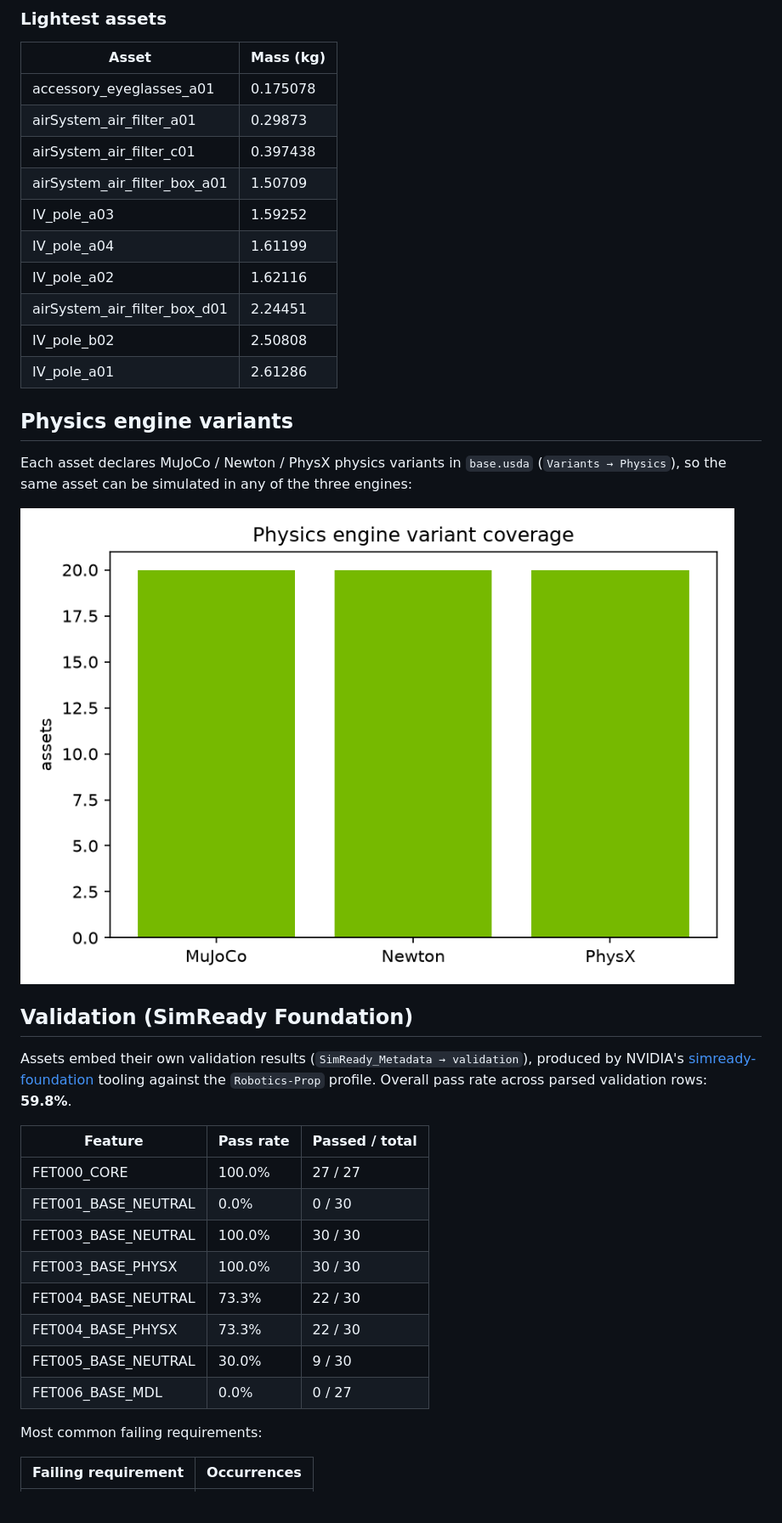
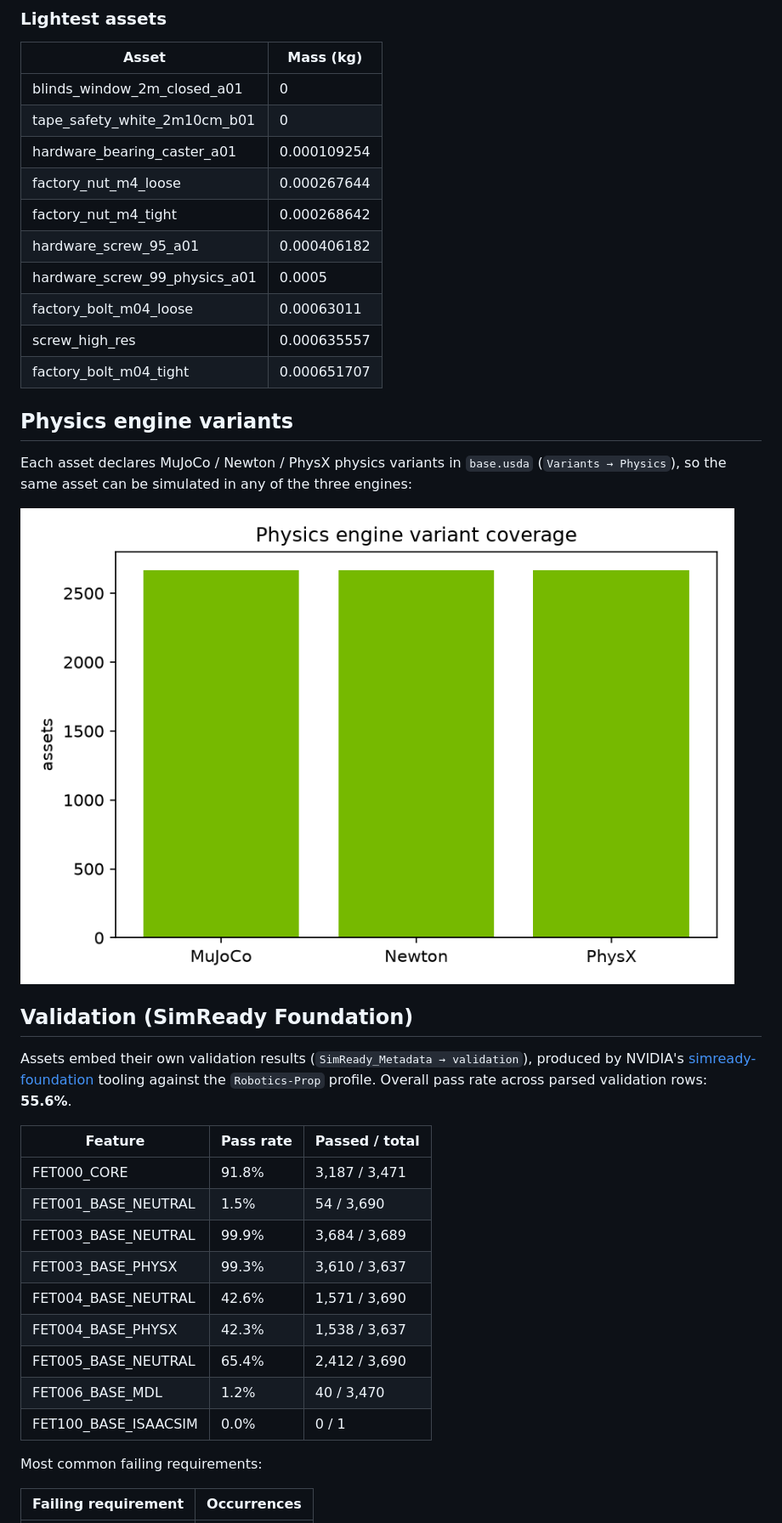
Before and after one commit to thisisrick25/nvidia-simready-catalog, a Markdown page: card/README.md, the part around one of its changes. Shown at 85% size. Drawn GitHub-style; pictures changed too: card/assets/variants.png; blank space fills up the shorter version.

```diff
--- a/card/README.md
+++ b/card/README.md
@@ -110,16 +123,16 @@ Collision approximations in use: `sdf` (193)
 
 | Asset | Mass (kg) |
 |---|---|
-| accessory_eyeglasses_a01 | 0.175078 |
-| airSystem_air_filter_a01 | 0.29873 |
-| airSystem_air_filter_c01 | 0.397438 |
-| airSystem_air_filter_box_a01 | 1.50709 |
-| IV_pole_a03 | 1.59252 |
-| IV_pole_a04 | 1.61199 |
-| IV_pole_a02 | 1.62116 |
-| airSystem_air_filter_box_d01 | 2.24451 |
-| IV_pole_b02 | 2.50808 |
-| IV_pole_a01 | 2.61286 |
+| blinds_window_2m_closed_a01 | 0 |
+| tape_safety_white_2m10cm_b01 | 0 |
+| hardware_bearing_caster_a01 | 0.000109254 |
+| factory_nut_m4_loose | 0.000267644 |
+| factory_nut_m4_tight | 0.000268642 |
+| hardware_screw_95_a01 | 0.000406182 |
+| hardware_screw_99_physics_a01 | 0.0005 |
+| factory_bolt_m04_loose | 0.00063011 |
+| screw_high_res | 0.000635557 |
+| factory_bolt_m04_tight | 0.000651707 |
 
 ## Physics engine variants
 
@@ -129,18 +142,19 @@ Each asset declares MuJoCo / Newton / PhysX physics variants in `base.usda` (`Va
 
 ## Validation (SimReady Foundation)
 
-Assets embed their own validation results (`SimReady_Metadata → validation`), produced by NVIDIA's [simready-foundation](https://github.com/NVIDIA/simready-foundation) tooling against the `Robotics-Prop` profile. Overall pass rate across parsed validation rows: **59.8%**.
+Assets embed their own validation results (`SimReady_Metadata → validation`), produced by NVIDIA's [simready-foundation](https://github.com/NVIDIA/simready-foundation) tooling against the `Robotics-Prop` profile. Overall pass rate across parsed validation rows: **55.6%**.
 
 | Feature | Pass rate | Passed / total |
 |---|---|---|
-| FET000_CORE | 100.0% | 27 / 27 |
-| FET001_BASE_NEUTRAL | 0.0% | 0 / 30 |
-| FET003_BASE_NEUTRAL | 100.0% | 30 / 30 |
-| FET003_BASE_PHYSX | 100.0% | 30 / 30 |
-| FET004_BASE_NEUTRAL | 73.3% | 22 / 30 |
-| FET004_BASE_PHYSX | 73.3% | 22 / 30 |
-| FET005_BASE_NEUTRAL | 30.0% | 9 / 30 |
-| FET006_BASE_MDL | 0.0% | 0 / 27 |
+| FET000_CORE | 91.8% | 3,187 / 3,471 |
+| FET001_BASE_NEUTRAL | 1.5% | 54 / 3,690 |
+| FET003_BASE_NEUTRAL | 99.9% | 3,684 / 3,689 |
+| FET003_BASE_PHYSX | 99.3% | 3,610 / 3,637 |
+| FET004_BASE_NEUTRAL | 42.6% | 1,571 / 3,690 |
+| FET004_BASE_PHYSX | 42.3% | 1,538 / 3,637 |
+| FET005_BASE_NEUTRAL | 65.4% | 2,412 / 3,690 |
+| FET006_BASE_MDL | 1.2% | 40 / 3,470 |
+| FET100_BASE_ISAACSIM | 0.0% | 0 / 1 |
 
 Most common failing requirements:
 
```
Also changed, not shown: other parts of card/README.md (+54 -30 lines), card/assets/categories.png, card/assets/growth.png, card/assets/mass_hist.png, card/assets/sizes_hist.png, card/assets/validation.png.
